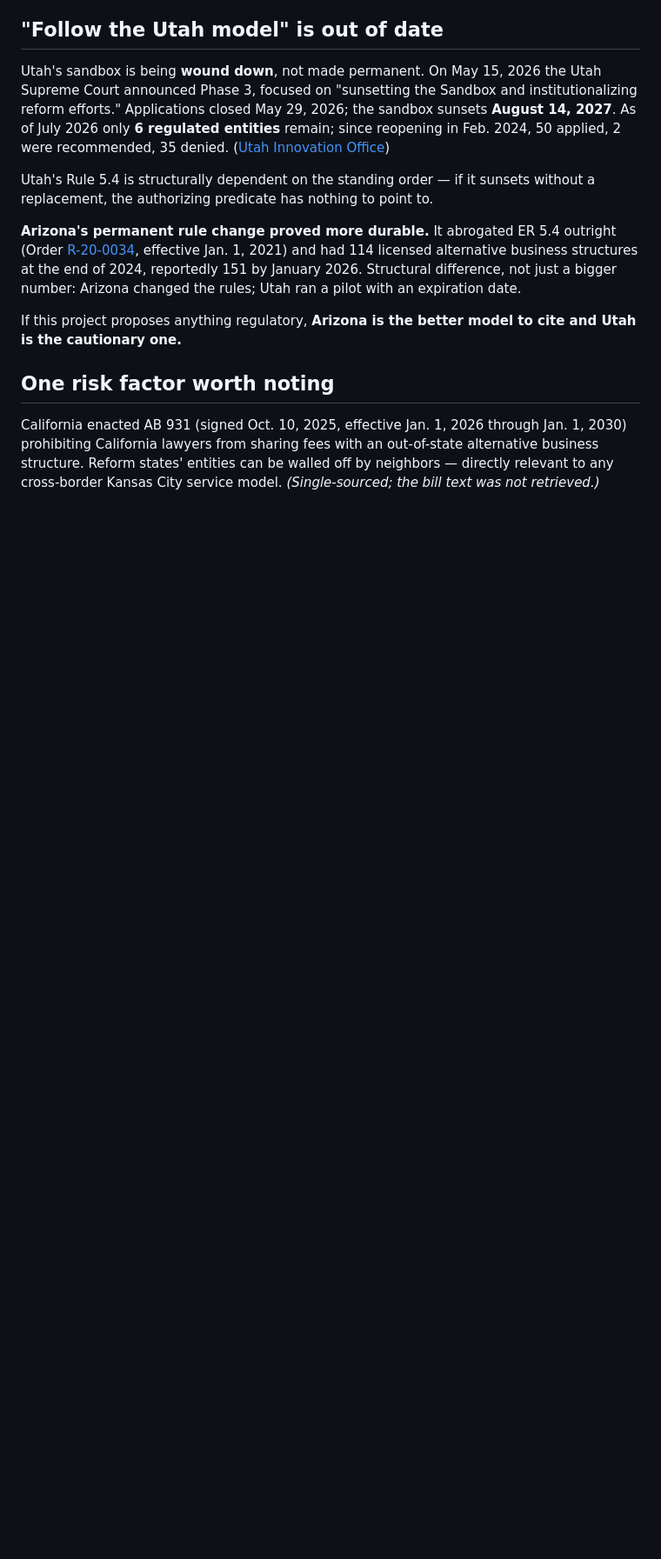
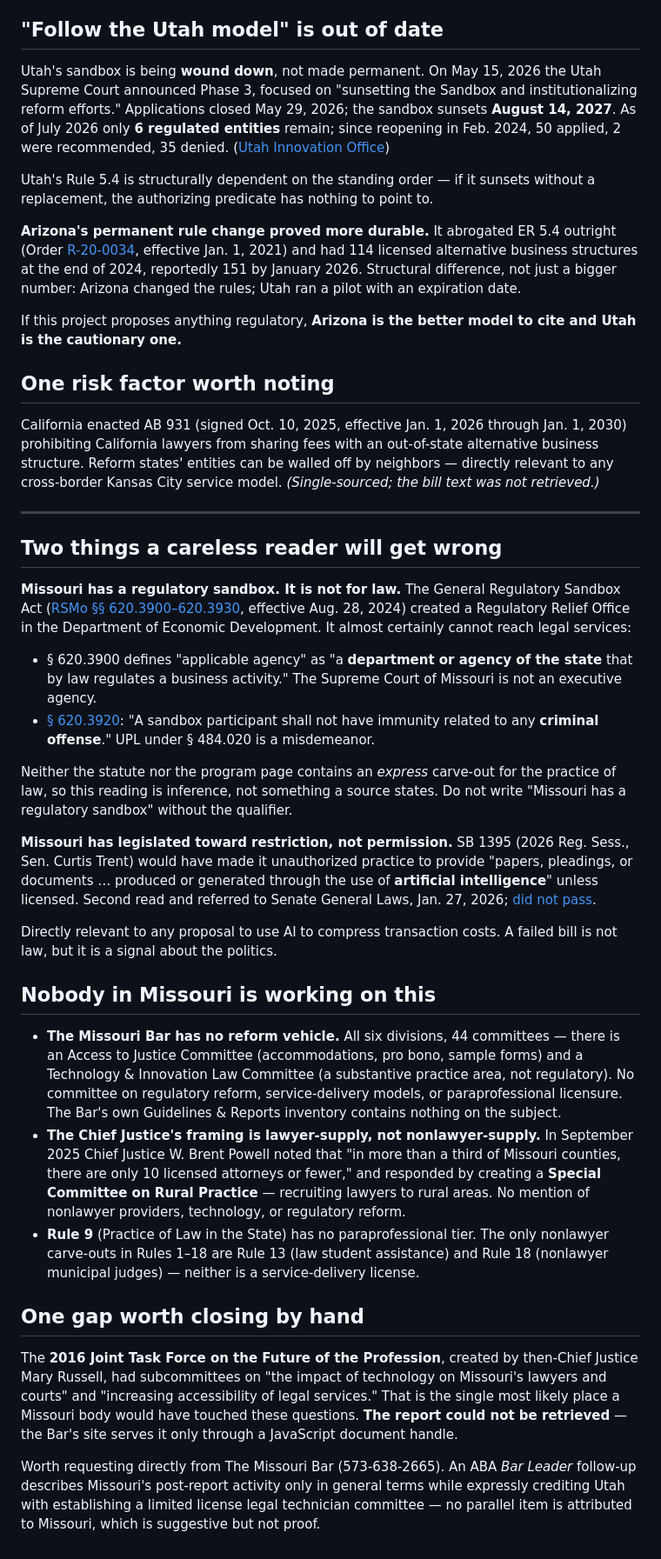
Before and after one commit to Anthony-Ross-UMKC/kc-employee-ownership, a Markdown page: notes/regulatory-landscape.md, the part around the change. Shown at 87% size. GitHub-like rendering; blank space fills up the shorter version.

Commit message:
Add the Missouri sandbox trap, SB 1395, and the reform vacuum
Missouri does have a General Regulatory Sandbox Act, but its applicable-agency
definition reaches executive departments and it preserves criminal liability,
so it almost certainly cannot reach UPL. Worth stating explicitly because
'Missouri has a sandbox' is true and misleading.

SB 1395 would have made AI-generated legal documents unauthorized practice.
It died in committee, but it is directly relevant to any proposal to use AI to
compress transaction costs.

Co-Authored-By: Claude Opus 5 <noreply@anthropic.com>

```diff
--- a/notes/regulatory-landscape.md
+++ b/notes/regulatory-landscape.md
@@ -74,3 +74,61 @@ California enacted AB 931 (signed Oct. 10, 2025, effective Jan. 1, 2026 through
 prohibiting California lawyers from sharing fees with an out-of-state alternative business
 structure. Reform states' entities can be walled off by neighbors — directly relevant to any
 cross-border Kansas City service model. *(Single-sourced; the bill text was not retrieved.)*
+
+---
+
+## Two things a careless reader will get wrong
+
+**Missouri has a regulatory sandbox. It is not for law.** The General Regulatory Sandbox Act
+([RSMo §§ 620.3900–620.3930](https://revisor.mo.gov/main/OneSection.aspx?section=620.3900),
+effective Aug. 28, 2024) created a Regulatory Relief Office in the Department of Economic
+Development. It almost certainly cannot reach legal services:
+
+- § 620.3900 defines "applicable agency" as "a **department or agency of the state** that by
+  law regulates a business activity." The Supreme Court of Missouri is not an executive
+  agency.
+- [§ 620.3920](https://revisor.mo.gov/main/OneSection.aspx?section=620.3920): "A sandbox
+  participant shall not have immunity related to any **criminal offense**." UPL under
+  § 484.020 is a misdemeanor.
+
+Neither the statute nor the program page contains an *express* carve-out for the practice of
+law, so this reading is inference, not something a source states. Do not write "Missouri has a
+regulatory sandbox" without the qualifier.
+
+**Missouri has legislated toward restriction, not permission.** SB 1395 (2026 Reg. Sess., Sen.
+Curtis Trent) would have made it unauthorized practice to provide "papers, pleadings, or
+documents … produced or generated through the use of **artificial intelligence**" unless
+licensed. Second read and referred to Senate General Laws, Jan. 27, 2026;
+[did not pass](https://www.senate.mo.gov/BillTracking/Bills/BillInformation?year=2026&billid=691).
+
+Directly relevant to any proposal to use AI to compress transaction costs. A failed bill is
+not law, but it is a signal about the politics.
+
+## Nobody in Missouri is working on this
+
+- **The Missouri Bar has no reform vehicle.** All six divisions, 44 committees — there is an
+  Access to Justice Committee (accommodations, pro bono, sample forms) and a Technology &
+  Innovation Law Committee (a substantive practice area, not regulatory). No committee on
+  regulatory reform, service-delivery models, or paraprofessional licensure. The Bar's own
+  Guidelines & Reports inventory contains nothing on the subject.
+- **The Chief Justice's framing is lawyer-supply, not nonlawyer-supply.** In September 2025
+  Chief Justice W. Brent Powell noted that "in more than a third of Missouri counties, there
+  are only 10 licensed attorneys or fewer," and responded by creating a **Special Committee on
+  Rural Practice** — recruiting lawyers to rural areas. No mention of nonlawyer providers,
+  technology, or regulatory reform.
+- **Rule 9** (Practice of Law in the State) has no paraprofessional tier. The only nonlawyer
+  carve-outs in Rules 1–18 are Rule 13 (law student assistance) and Rule 18 (nonlawyer
+  municipal judges) — neither is a service-delivery license.
+
+## One gap worth closing by hand
+
+The **2016 Joint Task Force on the Future of the Profession**, created by then-Chief Justice
+Mary Russell, had subcommittees on "the impact of technology on Missouri's lawyers and courts"
+and "increasing accessibility of legal services." That is the single most likely place a
+Missouri body would have touched these questions. **The report could not be retrieved** — the
+Bar's site serves it only through a JavaScript document handle.
+
+Worth requesting directly from The Missouri Bar (573-638-2665). An ABA *Bar Leader* follow-up
+describes Missouri's post-report activity only in general terms while expressly crediting Utah
+with establishing a limited license legal technician committee — no parallel item is
+attributed to Missouri, which is suggestive but not proof.
```
